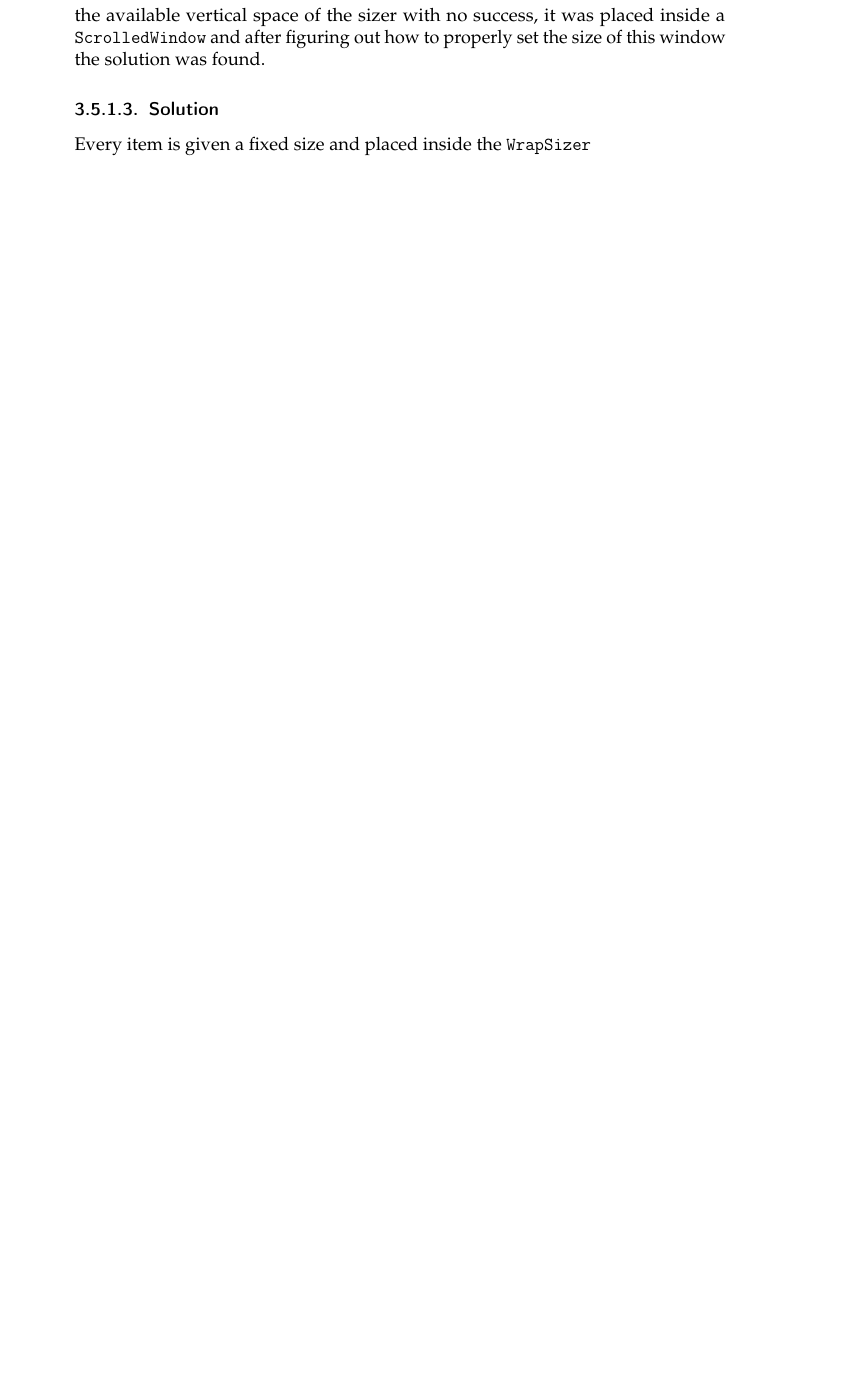
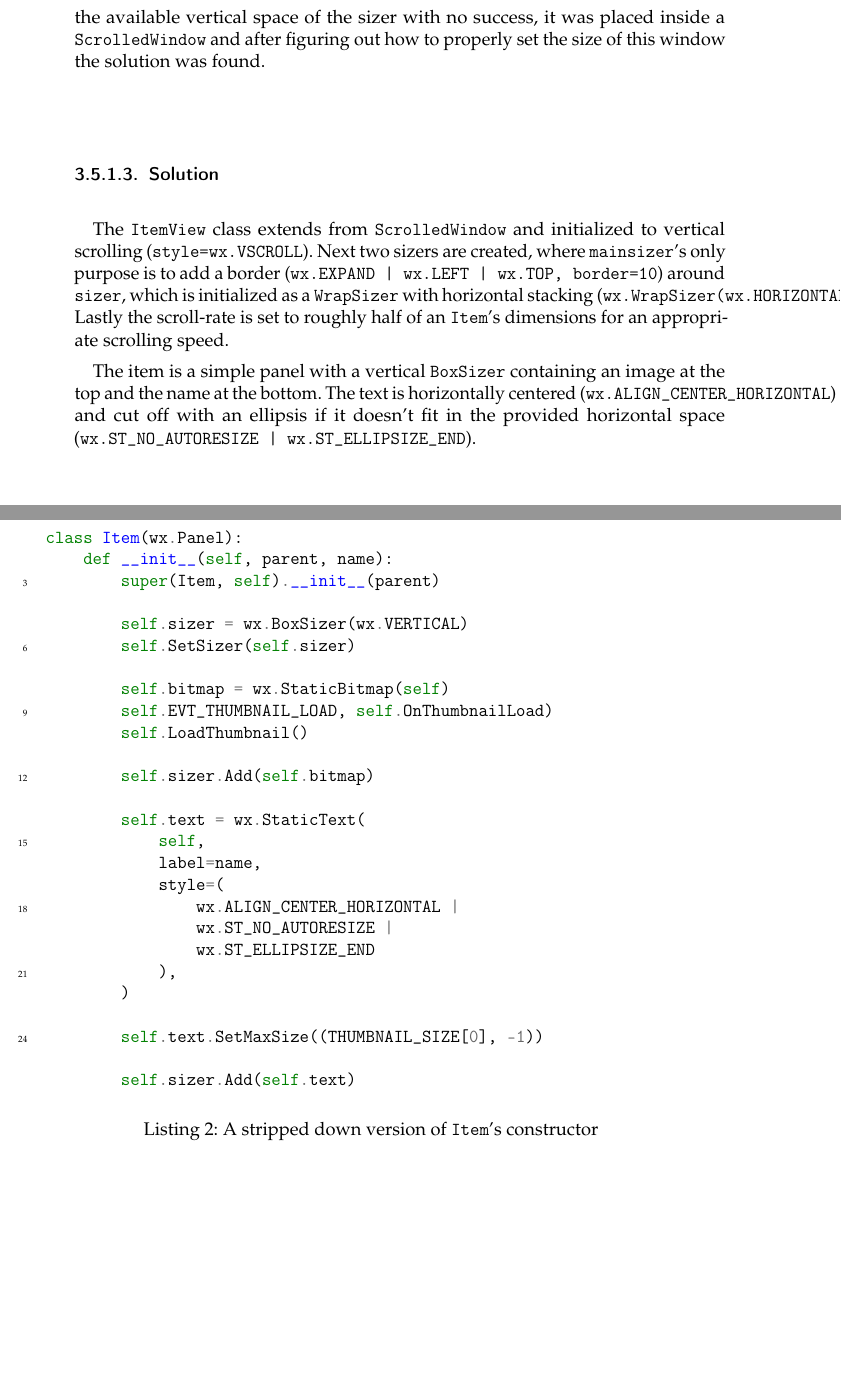
Before and after one commit to TeamOctoTagger/Thesis, a LaTeX thesis (thesis.tex, which reads chapters/execution/itemview.tex): part of page 24 of 37 before the commit and two parts of pages 24 and 25 of 39 after it, the two joined at a grey line, cut so that both start at the same text, the shorter picture padded with empty space. Compiled offline with pdfLaTeX.

Commit message:
Expand ItemView module

```diff
--- a/chapters/execution/itemview.tex
+++ b/chapters/execution/itemview.tex
@@ -27,4 +27,3 @@ set the size of this window the solution was found.
 
 \subsubsection{Solution} % TODO better title
 
-Every item is given a fixed size and placed inside the \tfcode{WrapSizer}
@@ -31,0 +33,5 @@ Every item is given a fixed size and placed inside the \tfcode{WrapSizer}
+			def __init__(self, parent):
+				super(ItemView, self).__init__(parent, style=wx.VSCROLL)
+
+				self.mainsizer = wx.BoxSizer(wx.VERTICAL)
+				self.sizer = wx.WrapSizer(wx.HORIZONTAL)
@@ -31,0 +42 @@ Every item is given a fixed size and placed inside the \tfcode{WrapSizer}
+					wx.EXPAND | wx.LEFT | wx.TOP,
@@ -31,0 +54,55 @@ Every item is given a fixed size and placed inside the \tfcode{WrapSizer}
+\end{listing}
+
+% FIXME overfull hbox in tfcode
+
+The \tfcode{ItemView} class extends from \tfcode{ScrolledWindow} and
+initialized to vertical scrolling (\tfcode{style=wx.VSCROLL}). Next
+two sizers are created, where \tfcode{mainsizer}'s only purpose is to add a
+border (\tfcode{wx.EXPAND | wx.LEFT | wx.TOP, border=10}) around
+\tfcode{sizer}, which is initialized as a \tfcode{WrapSizer} with horizontal
+stacking (\tfcode{wx.WrapSizer(wx.HORIZONTAL)}). Lastly the scroll-rate is set
+to roughly half of an \tfcode{Item}'s dimensions for an appropriate scrolling
+speed.
+
+\begin{listing}
+	% TODO make listing smaller
+	\begin{minted}{python}
+		class Item(wx.Panel):
+			def __init__(self, parent, name):
+				super(Item, self).__init__(parent)
+
+				self.sizer = wx.BoxSizer(wx.VERTICAL)
+				self.SetSizer(self.sizer)
+
+				self.bitmap = wx.StaticBitmap(self)
+				self.EVT_THUMBNAIL_LOAD, self.OnThumbnailLoad)
+				self.LoadThumbnail()
+
+				self.sizer.Add(self.bitmap)
+
+				self.text = wx.StaticText(
+					self,
+					label=name,
+					style=(
+						wx.ALIGN_CENTER_HORIZONTAL |
+						wx.ST_NO_AUTORESIZE |
+						wx.ST_ELLIPSIZE_END
+					),
+				)
+
+				self.text.SetMaxSize((THUMBNAIL_SIZE[0], -1))
+
+				self.sizer.Add(self.text)
+	\end{minted}
+	\caption{A stripped down version of \tfcode{Item}'s constructor}
+\end{listing}
+
+% FIXME overfull hbox in tfcode
+
+The item is a simple panel with a vertical \tfcode{BoxSizer} containing an
+image at the top and the name at the bottom. The text is horizontally centered
+(\tfcode{wx.ALIGN\_CENTER\_HORIZONTAL}) and cut off with an ellipsis if it
+doesn't fit in the provided horizontal space (\tfcode{wx.ST\_NO\_AUTORESIZE |
+wx.ST\_ELLIPSIZE\_END}).
+
+% TODO ThumbnailThread
--- a/thesis.tex
+++ b/thesis.tex
@@ -16,6 +16,8 @@
 \PassOptionsToPackage{normalem}{ulem}
 \usepackage{ulem}
 \usepackage{minted}
+
+\setminted{autogobble,linenos,stepnumber=3,tabsize=4}
 
 \usepackage[
 	unicode=true,
```
Also changed, not shown: chapters/execution/itemview.tex (19 more changed lines).
